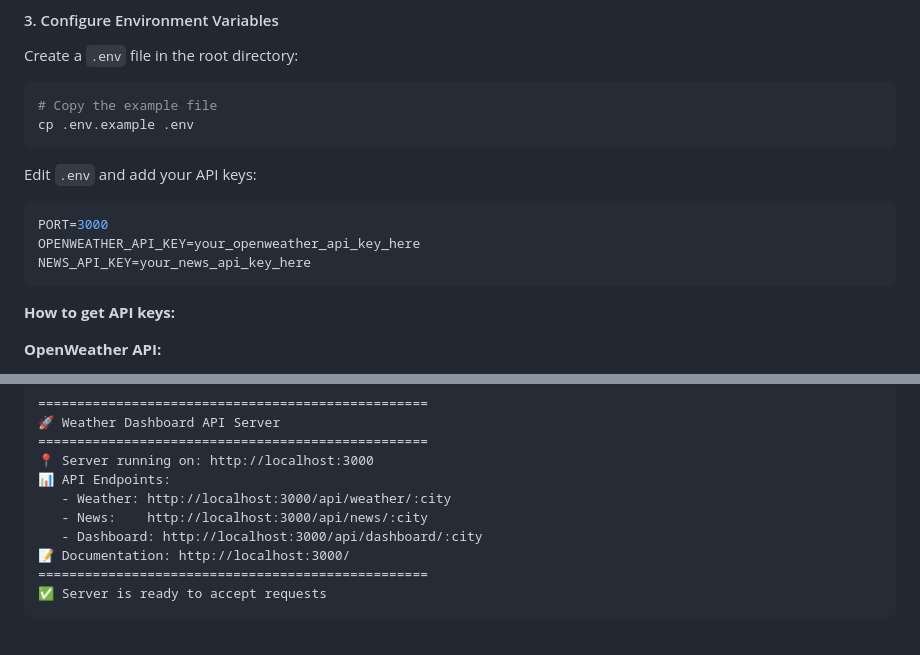
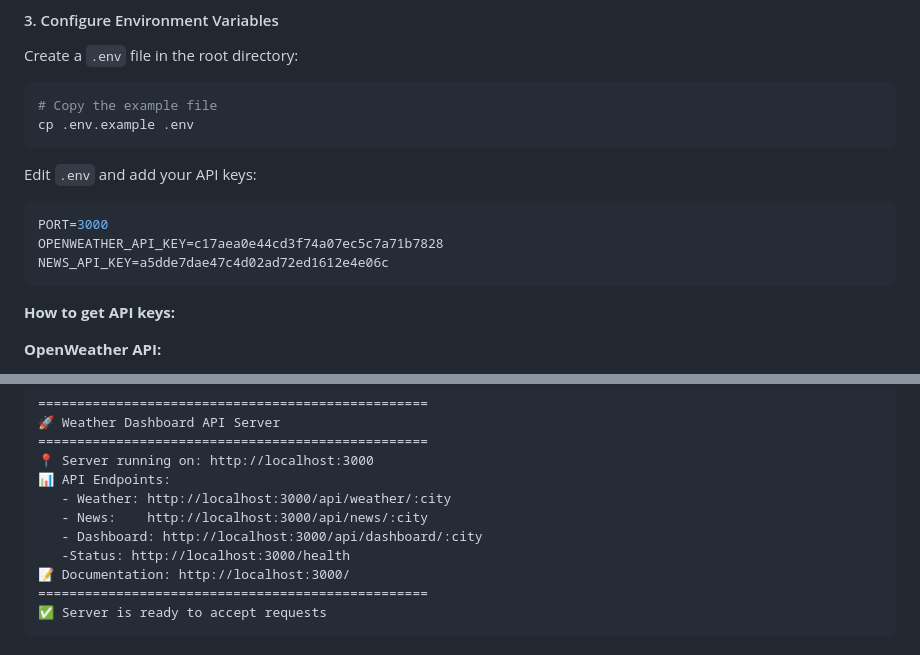
Before and after one commit to alisherabushemenov1/Backend_2ass, a Markdown page: README.md, 2 parts joined by grey strips. Rendered like a GitHub page.

````diff
--- a/README.md
+++ b/README.md
@@ -149,8 +149,8 @@ Edit `.env` and add your API keys:
 
 ```env
 PORT=3000
-OPENWEATHER_API_KEY=your_openweather_api_key_here
-NEWS_API_KEY=your_news_api_key_here
+OPENWEATHER_API_KEY=c17aea0e44cd3f74a07ec5c7a71b7828
+NEWS_API_KEY=a5dde7dae47c4d02ad72ed1612e4e06c
 ```
 
 **How to get API keys:**
@@ -190,6 +190,7 @@ You should see:
    - Weather: http://localhost:3000/api/weather/:city
    - News:    http://localhost:3000/api/news/:city
    - Dashboard: http://localhost:3000/api/dashboard/:city
+   -Status: http://localhost:3000/health
 📝 Documentation: http://localhost:3000/
 ==================================================
 ✅ Server is ready to accept requests
````
Also changed, not shown: other parts of README.md (+11 -11 lines).
